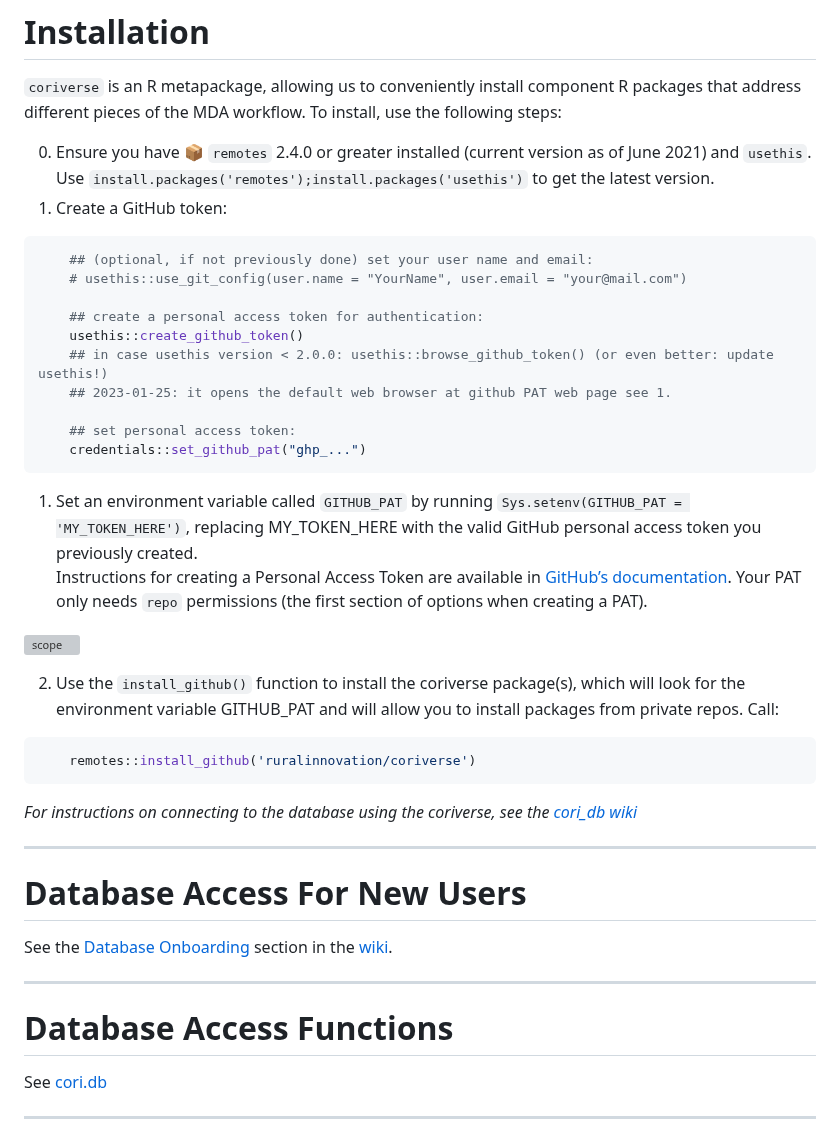
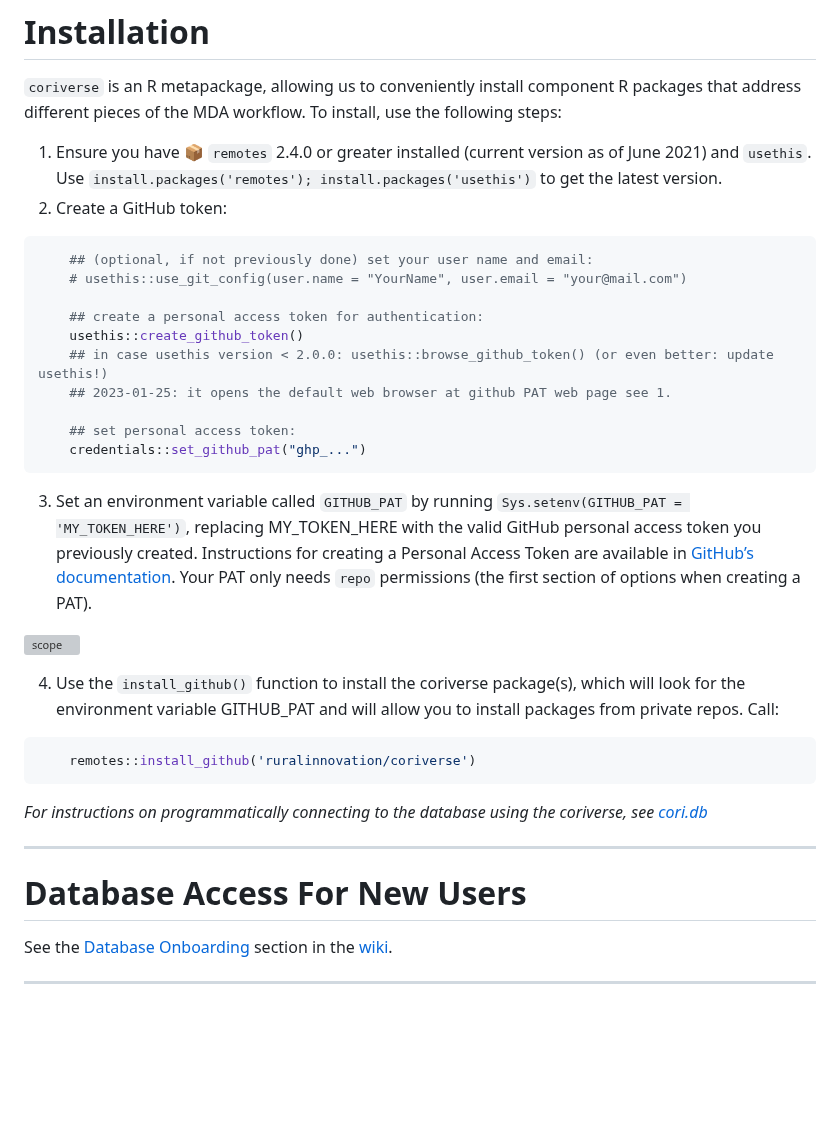
Before and after one commit to ruralinnovation/wiki, a Markdown page: README.md, the part around one of its changes. GitHub-like rendering; blank space fills up the shorter version; grey boxes are pictures that could not be loaded.

````diff
--- a/README.md
+++ b/README.md
@@ -43,11 +43,11 @@ shell profile (preferably) or with an `.Renviron` file.
 component R packages that address different pieces of the MDA workflow.
 To install, use the following steps:
 
-0.  Ensure you have :package: `remotes` 2.4.0 or greater installed
+1.  Ensure you have :package: `remotes` 2.4.0 or greater installed
     (current version as of June 2021) and `usethis`. Use
-    `install.packages('remotes');install.packages('usethis')` to get the
-    latest version.
-1.  Create a GitHub token:
+    `install.packages('remotes'); install.packages('usethis')` to get
+    the latest version.
+2.  Create a GitHub token:
 
 ``` r
     ## (optional, if not previously done) set your user name and email:
@@ -62,10 +62,9 @@ To install, use the following steps:
     credentials::set_github_pat("ghp_...")
 ```
 
-1.  Set an environment variable called `GITHUB_PAT` by running
+3.  Set an environment variable called `GITHUB_PAT` by running
     `Sys.setenv(GITHUB_PAT = 'MY_TOKEN_HERE')`, replacing MY_TOKEN_HERE
-    with the valid GitHub personal access token you previously
-    created.
+    with the valid GitHub personal access token you previously created.
     Instructions for creating a Personal Access Token are available in
     [GitHub’s
     documentation](https://docs.github.com/en/github/authenticating-to-github/creating-a-personal-access-token).
@@ -74,7 +73,7 @@ To install, use the following steps:
 
 ![scope](https://user-images.githubusercontent.com/33400922/135469840-d7076fe8-4e89-49ea-aeab-0701d3d54d12.PNG)
 
-2.  Use the `install_github()` function to install the coriverse
+4.  Use the `install_github()` function to install the coriverse
     package(s), which will look for the environment variable GITHUB_PAT
     and will allow you to install packages from private repos. Call:
 
@@ -82,8 +81,9 @@ To install, use the following steps:
     remotes::install_github('ruralinnovation/coriverse')
 ```
 
-*For instructions on connecting to the database using the coriverse, see
-the [cori_db wiki](https://github.com/ruralinnovation/cori_db/wiki)*
+*For instructions on programmatically connecting to the database using
+the coriverse, see
+[cori.db](https://github.com/ruralinnovation/cori.db/)*
 
 ------------------------------------------------------------------------
 
@@ -91,12 +91,6 @@ the [cori_db wiki](https://github.com/ruralinnovation/cori_db/wiki)*
 
 See the [Database Onboarding](onboarding_team_db.md) section in the
 [wiki](wiki).
-
-------------------------------------------------------------------------
-
-# Database Access Functions
-
-See [cori.db](https://github.com/ruralinnovation/cori.db/)
 
 ------------------------------------------------------------------------
 
````
Also changed, not shown: other parts of README.md (+0 -14 lines).
